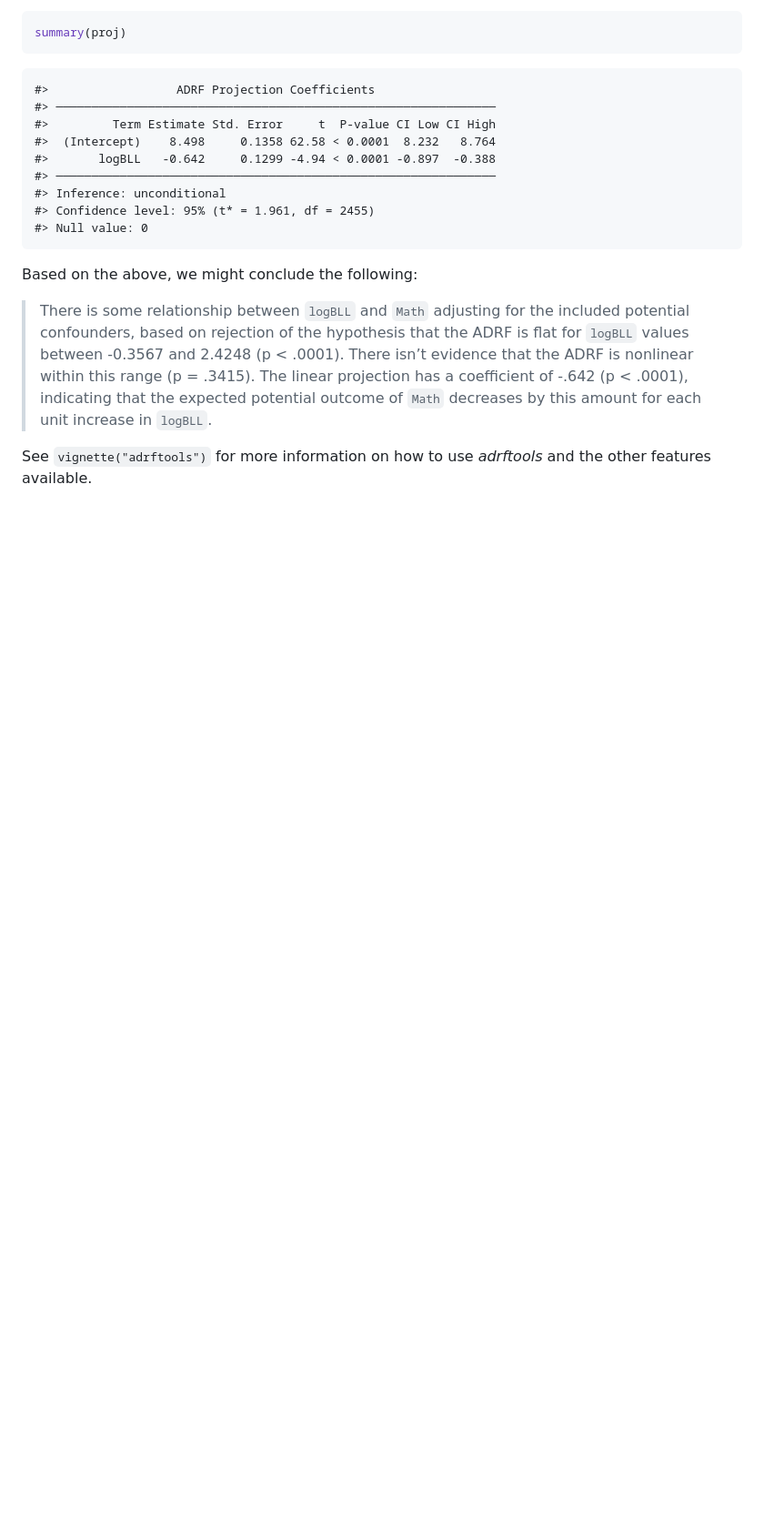
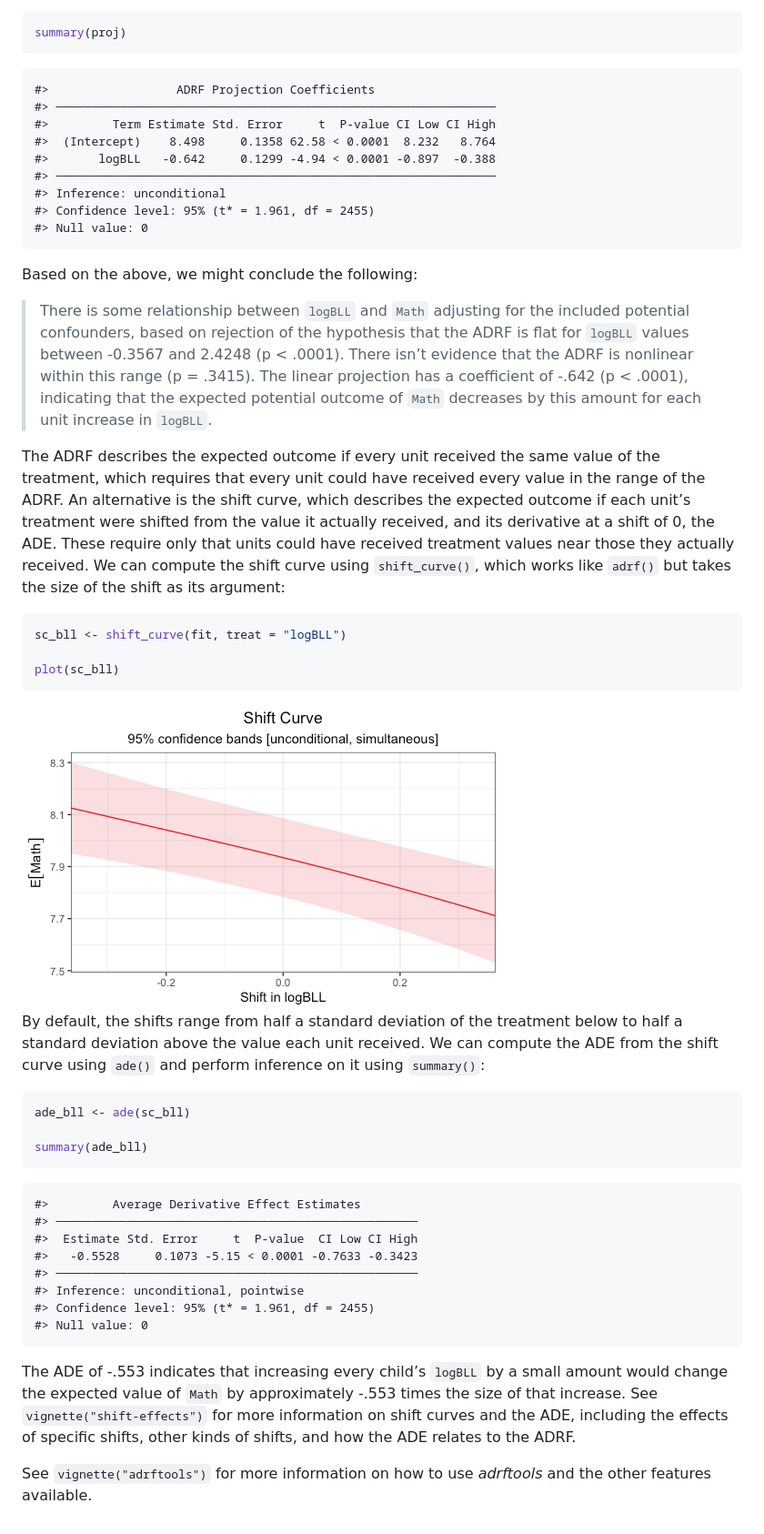
Before and after one commit to ngreifer/adrftools, a Markdown page: README.md, the part around one of its changes. Shown at 91% size. Rendered like a GitHub page; pictures changed too: man/figures/README-unnamed-chunk-13-1.png (added); blank space fills up the shorter version.

Commit message:
Use bartisan for the Bayesian example and add shift curves to the README
The Bayesian section of vignette("adrftools") now fits the BART model with
bartisan instead of dbarts. Its soft decision rules (Linero and Yang 2018,
added to references.bib) make the ADRF smooth in the treatment, and the
example uses n = 21 because predictions from soft-rule fits are slow. dbarts
stays in Suggests for the integration tests.

The README now mentions shift curves and the average derivative effect in
the overview and adds a short shift_curve() and ade() example that links to
vignette("shift-effects").

Co-Authored-By: Claude Opus 5.5 <noreply@anthropic.com>

````diff
--- a/README.md
+++ b/README.md
@@ -203,5 +205,50 @@ Based on the above, we might conclude the following:
 > potential outcome of `Math` decreases by this amount for each unit
 > increase in `logBLL`.
 
+The ADRF describes the expected outcome if every unit received the same
+value of the treatment, which requires that every unit could have
+received every value in the range of the ADRF. An alternative is the
+shift curve, which describes the expected outcome if each unit’s
+treatment were shifted from the value it actually received, and its
+derivative at a shift of 0, the ADE. These require only that units could
+have received treatment values near those they actually received. We can
+compute the shift curve using `shift_curve()`, which works like `adrf()`
+but takes the size of the shift as its argument:
+
+``` r
+sc_bll <- shift_curve(fit, treat = "logBLL")
+
+plot(sc_bll)
+```
+
+<img src="man/figures/README-unnamed-chunk-13-1.png" alt="" style="display: block; margin: auto;" />
+
+By default, the shifts range from half a standard deviation of the
+treatment below to half a standard deviation above the value each unit
+received. We can compute the ADE from the shift curve using `ade()` and
+perform inference on it using `summary()`:
+
+``` r
+ade_bll <- ade(sc_bll)
+
+summary(ade_bll)
+```
+
+    #>         Average Derivative Effect Estimates
+    #> ───────────────────────────────────────────────────
+    #>  Estimate Std. Error     t  P-value  CI Low CI High
+    #>   -0.5528     0.1073 -5.15 < 0.0001 -0.7633 -0.3423
+    #> ───────────────────────────────────────────────────
+    #> Inference: unconditional, pointwise
+    #> Confidence level: 95% (t* = 1.961, df = 2455)
+    #> Null value: 0
+
+The ADE of -.553 indicates that increasing every child’s `logBLL` by a
+small amount would change the expected value of `Math` by approximately
+-.553 times the size of that increase. See `vignette("shift-effects")`
+for more information on shift curves and the ADE, including the effects
+of specific shifts, other kinds of shifts, and how the ADE relates to
+the ADRF.
+
 See `vignette("adrftools")` for more information on how to use
 *adrftools* and the other features available.
````
Also changed, not shown: other parts of README.md (+4 -2 lines), _dev/TASKS.md (+4 -0 lines), man/figures/README-unnamed-chunk-10-1.png, man/figures/README-unnamed-chunk-4-1.png, 3 other files.
